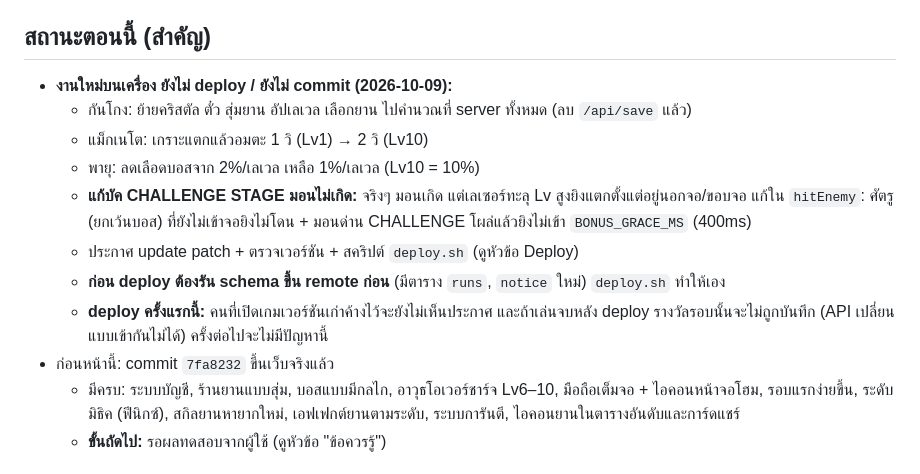
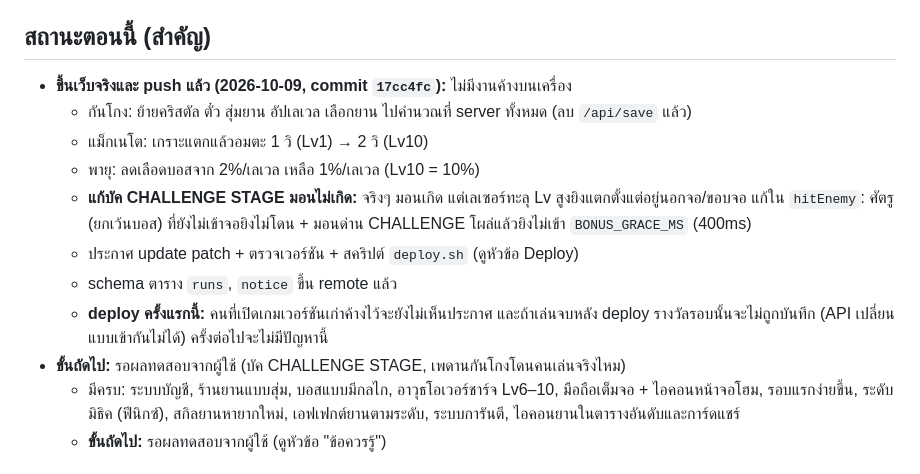
Before and after one commit to marchy-git/star-shooter, a Markdown page: HANDOFF.md, the part around the change. GitHub-like rendering.

Commit message:
Update handoff after deploy
Co-Authored-By: Claude Opus 5.5 <noreply@anthropic.com>

```diff
--- a/HANDOFF.md
+++ b/HANDOFF.md
@@ -11,15 +11,15 @@
 - **ผู้ commit:** `marchy-git` <rcash.claude@gmail.com> (ตั้งเป็น local git config ของ repo นี้)
 
 ## สถานะตอนนี้ (สำคัญ)
-- **งานใหม่บนเครื่อง ยังไม่ deploy / ยังไม่ commit (2026-10-09):**
+- **ขึ้นเว็บจริงและ push แล้ว (2026-10-09, commit `17cc4fc`):** ไม่มีงานค้างบนเครื่อง
   - กันโกง: ย้ายคริสตัล ตั๋ว สุ่มยาน อัปเลเวล เลือกยาน ไปคำนวณที่ server ทั้งหมด (ลบ `/api/save` แล้ว)
   - แม็กเนโต: เกราะแตกแล้วอมตะ 1 วิ (Lv1) → 2 วิ (Lv10)
   - พายุ: ลดเลือดบอสจาก 2%/เลเวล เหลือ 1%/เลเวล (Lv10 = 10%)
   - **แก้บัค CHALLENGE STAGE มอนไม่เกิด:** จริงๆ มอนเกิด แต่เลเซอร์ทะลุ Lv สูงยิงแตกตั้งแต่อยู่นอกจอ/ขอบจอ แก้ใน `hitEnemy`: ศัตรู (ยกเว้นบอส) ที่ยังไม่เข้าจอยิงไม่โดน + มอนด่าน CHALLENGE โผล่แล้วยิงไม่เข้า `BONUS_GRACE_MS` (400ms)
   - ประกาศ update patch + ตรวจเวอร์ชัน + สคริปต์ `deploy.sh` (ดูหัวข้อ Deploy)
-  - **ก่อน deploy ต้องรัน schema ขึ้น remote ก่อน** (มีตาราง `runs`, `notice` ใหม่) `deploy.sh` ทำให้เอง
+  - schema ตาราง `runs`, `notice` ขึ้น remote แล้ว
   - **deploy ครั้งแรกนี้:** คนที่เปิดเกมเวอร์ชันเก่าค้างไว้จะยังไม่เห็นประกาศ และถ้าเล่นจบหลัง deploy รางวัลรอบนั้นจะไม่ถูกบันทึก (API เปลี่ยนแบบเข้ากันไม่ได้) ครั้งต่อไปจะไม่มีปัญหานี้
-- ก่อนหน้านี้: commit `7fa8232` ขึ้นเว็บจริงแล้ว
+- **ขั้นถัดไป:** รอผลทดสอบจากผู้ใช้ (บัค CHALLENGE STAGE, เพดานกันโกงโดนคนเล่นจริงไหม)
   - มีครบ: ระบบบัญชี, ร้านยานแบบสุ่ม, บอสแบบมีกลไก, อาวุธโอเวอร์ชาร์จ Lv6–10, มือถือเต็มจอ + ไอคอนหน้าจอโฮม, รอบแรกง่ายขึ้น, ระดับมิธิค (ฟีนิกซ์), สกิลยานหายากใหม่, เอฟเฟกต์ยานตามระดับ, ระบบการันตี, ไอคอนยานในตารางอันดับและการ์ดแชร์
   - **ขั้นถัดไป:** รอผลทดสอบจากผู้ใช้ (ดูหัวข้อ "ข้อควรรู้")
 
```
